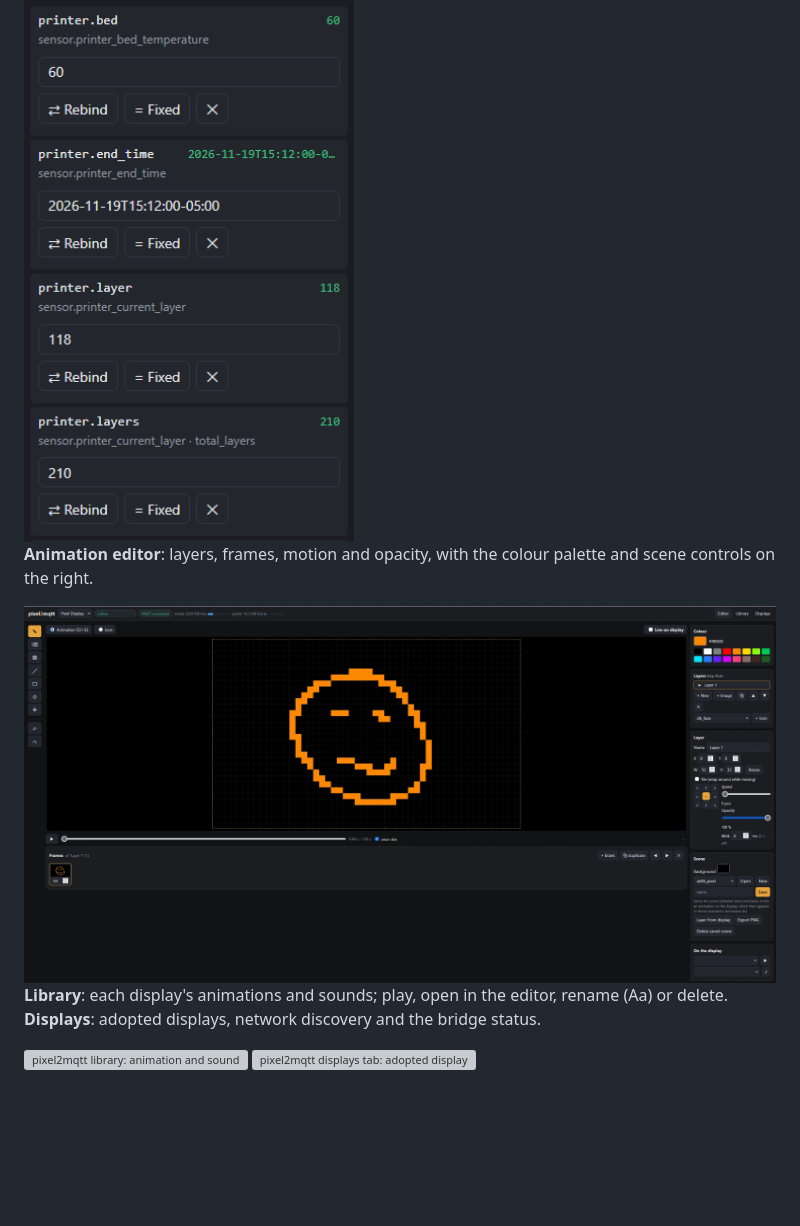
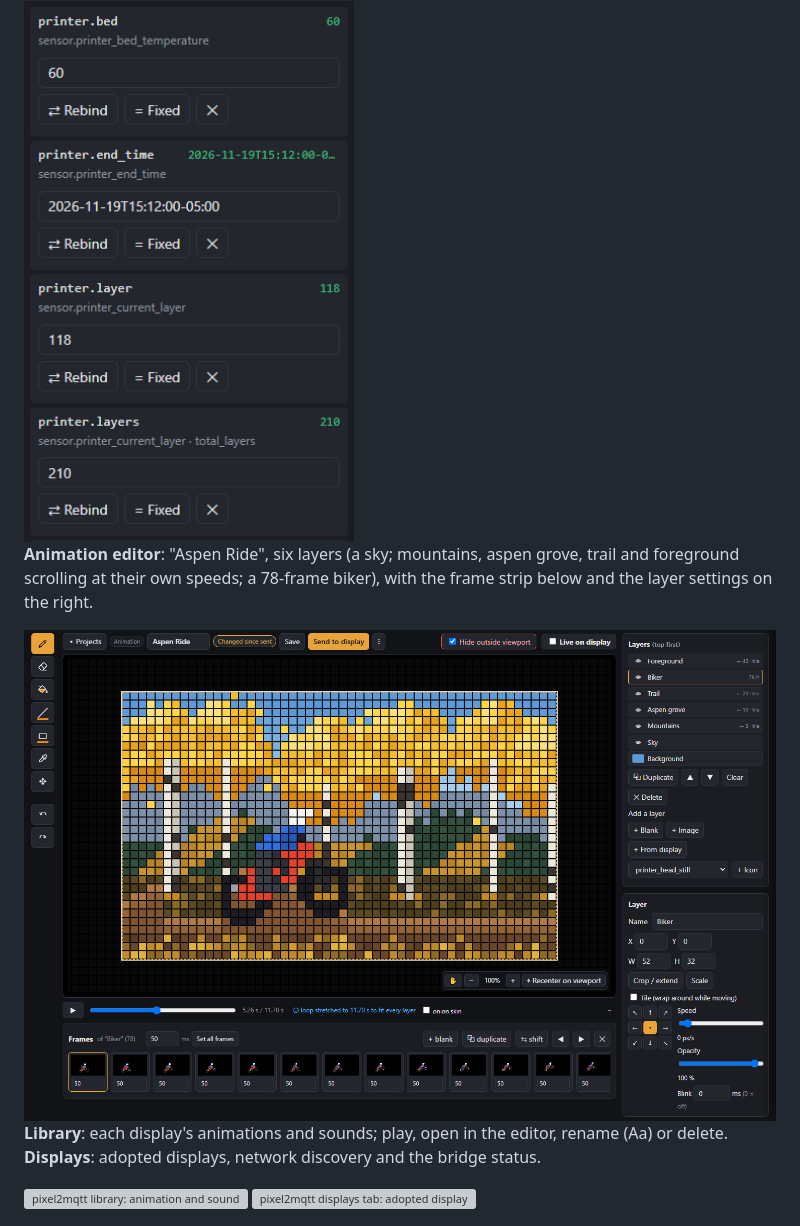
Before and after one commit to JinjAdmin/pixel2mqtt, a Markdown page: README.md, the part around the change. Drawn GitHub-style; pictures changed too: docs/img/anim-editor.png (added), docs/screenshots/editor.png (deleted); blank space fills up the shorter version; grey boxes are pictures that could not be loaded.

Commit message:
README: animation editor shot shows the Aspen Ride project
Co-Authored-By: Claude Opus 5.5 <noreply@anthropic.com>

```diff
--- a/README.md
+++ b/README.md
@@ -43,9 +43,9 @@ with a sample for the preview.
 
 <img src="docs/img/sources.png" alt="Sources tab: printer values bound to sensor states and an attribute, each with a sample" width="330">
 
-**Animation editor**: layers, frames, motion and opacity, with the colour palette and scene controls on the right.
+**Animation editor**: "Aspen Ride", six layers (a sky; mountains, aspen grove, trail and foreground scrolling at their own speeds; a 78-frame biker), with the frame strip below and the layer settings on the right.
 
-<img src="docs/screenshots/editor.png" alt="pixel2mqtt editor with a pixel-art smiley on the 52x32 canvas" width="900">
+<img src="docs/img/anim-editor.png" alt="Animation editor: a mountain biker on a trail through yellow aspens, with the Layers card, the Biker layer's 78 frames and its layer settings" width="900">
 
 **Library**: each display's animations and sounds; play, open in the editor, rename (Aa) or delete.
 **Displays**: adopted displays, network discovery and the bridge status.
```
